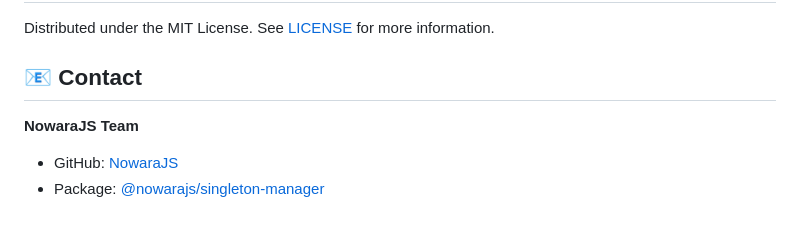
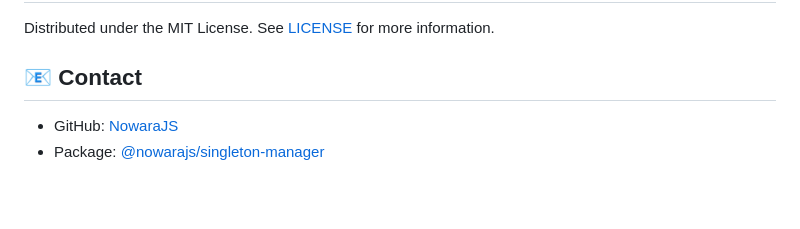
Before and after one commit to NowaraJS/singleton-manager, a Markdown page: README.md, the part around the change. Drawn GitHub-style; blank space fills up the shorter version.

Commit message:
docs(📖): [Update README]

```diff
--- a/README.md
+++ b/README.md
@@ -140,7 +140,5 @@ Distributed under the MIT License. See [LICENSE](./LICENSE) for more information
 
 ## 📧 Contact
 
-**NowaraJS Team**
-
 - GitHub: [NowaraJS](https://github.com/NowaraJS)
 - Package: [@nowarajs/singleton-manager](https://www.npmjs.com/package/@nowarajs/singleton-manager)
```
